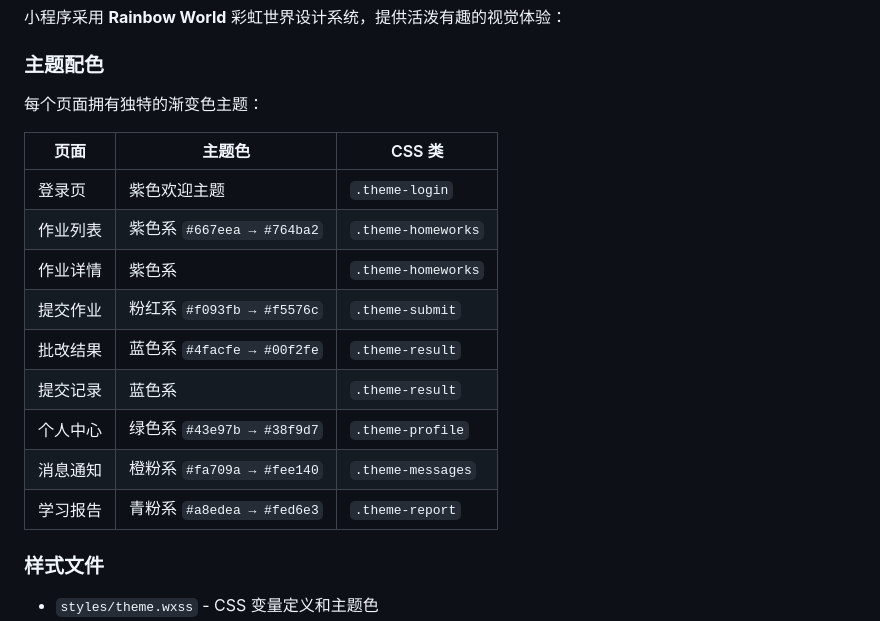
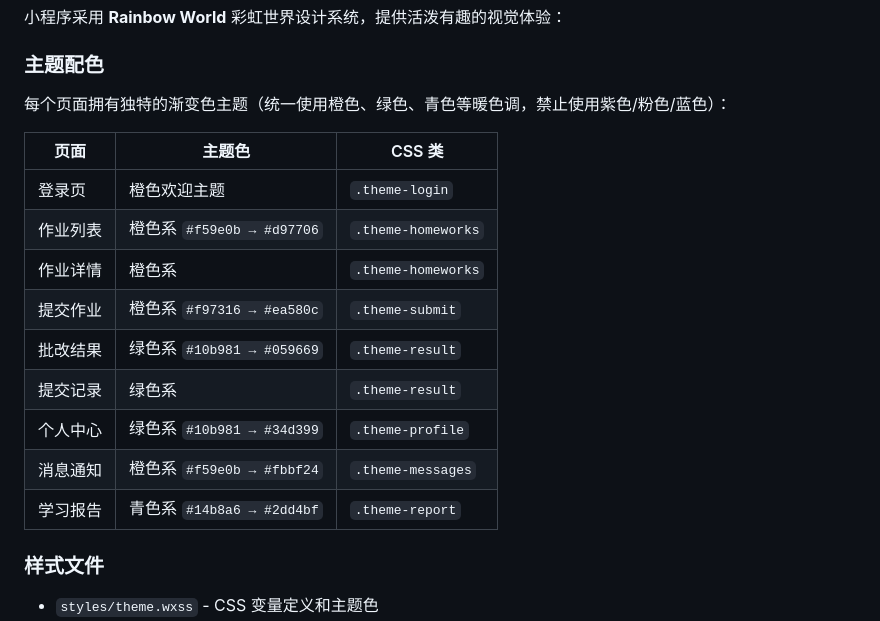
Before and after one commit to huangxyy/work, a Markdown page: wechat-miniapp/README.md, the part around the change. GitHub-like rendering.

```diff
--- a/wechat-miniapp/README.md
+++ b/wechat-miniapp/README.md
@@ -10,19 +10,19 @@
 
 ### 主题配色
 
-每个页面拥有独特的渐变色主题：
+每个页面拥有独特的渐变色主题（统一使用橙色、绿色、青色等暖色调，禁止使用紫色/粉色/蓝色）：
 
 | 页面 | 主题色 | CSS 类 |
 |------|--------|--------|
-| 登录页 | 紫色欢迎主题 | `.theme-login` |
-| 作业列表 | 紫色系 `#667eea → #764ba2` | `.theme-homeworks` |
-| 作业详情 | 紫色系 | `.theme-homeworks` |
-| 提交作业 | 粉红系 `#f093fb → #f5576c` | `.theme-submit` |
-| 批改结果 | 蓝色系 `#4facfe → #00f2fe` | `.theme-result` |
-| 提交记录 | 蓝色系 | `.theme-result` |
-| 个人中心 | 绿色系 `#43e97b → #38f9d7` | `.theme-profile` |
-| 消息通知 | 橙粉系 `#fa709a → #fee140` | `.theme-messages` |
-| 学习报告 | 青粉系 `#a8edea → #fed6e3` | `.theme-report` |
+| 登录页 | 橙色欢迎主题 | `.theme-login` |
+| 作业列表 | 橙色系 `#f59e0b → #d97706` | `.theme-homeworks` |
+| 作业详情 | 橙色系 | `.theme-homeworks` |
+| 提交作业 | 橙色系 `#f97316 → #ea580c` | `.theme-submit` |
+| 批改结果 | 绿色系 `#10b981 → #059669` | `.theme-result` |
+| 提交记录 | 绿色系 | `.theme-result` |
+| 个人中心 | 绿色系 `#10b981 → #34d399` | `.theme-profile` |
+| 消息通知 | 橙色系 `#f59e0b → #fbbf24` | `.theme-messages` |
+| 学习报告 | 青色系 `#14b8a6 → #2dd4bf` | `.theme-report` |
 
 ### 样式文件
 
```
Also changed, not shown: CLAUDE.md (+18 -16 lines), README.md (+3 -2 lines).
